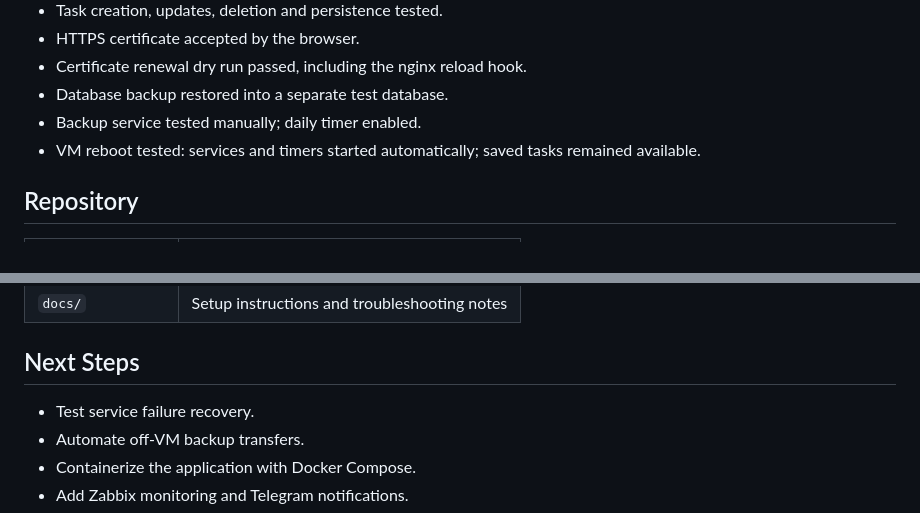
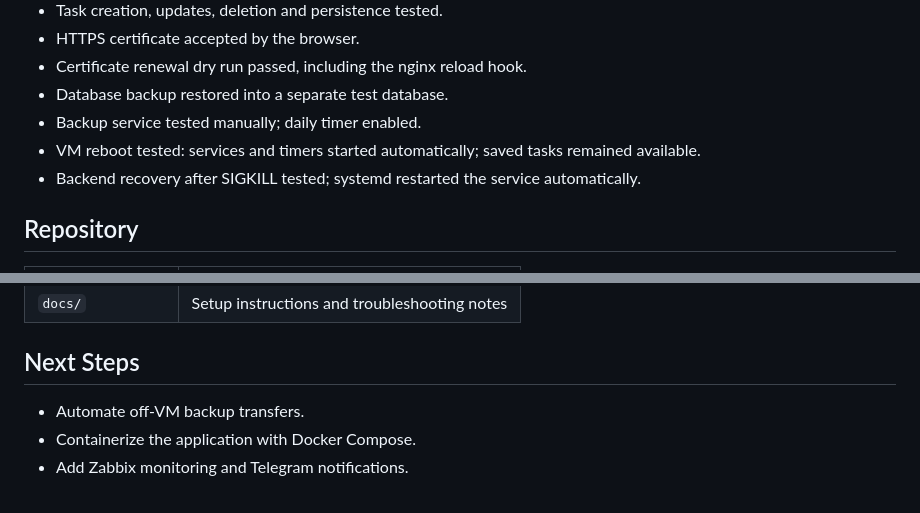
Before and after one commit to tarabk/sysadmin-devops-pet-project, a Markdown page: README.md, 2 parts joined by grey strips. GitHub-like rendering.

Commit message:
docs: record backend crash recovery test

```diff
--- a/README.md
+++ b/README.md
@@ -84,6 +84,7 @@ The frontend has no build step or npm dependencies.
 - Database backup restored into a separate test database.
 - Backup service tested manually; daily timer enabled.
 - VM reboot tested: services and timers started automatically; saved tasks remained available.
+- Backend recovery after SIGKILL tested; systemd restarted the service automatically.
 
 ## Repository
 
@@ -100,7 +101,6 @@ The frontend has no build step or npm dependencies.
 
 ## Next Steps
 
-- Test service failure recovery.
 - Automate off-VM backup transfers.
 - Containerize the application with Docker Compose.
 - Add Zabbix monitoring and Telegram notifications.
```
Also changed, not shown: docs/SRV-SETUP.md (+7 -0 lines).
